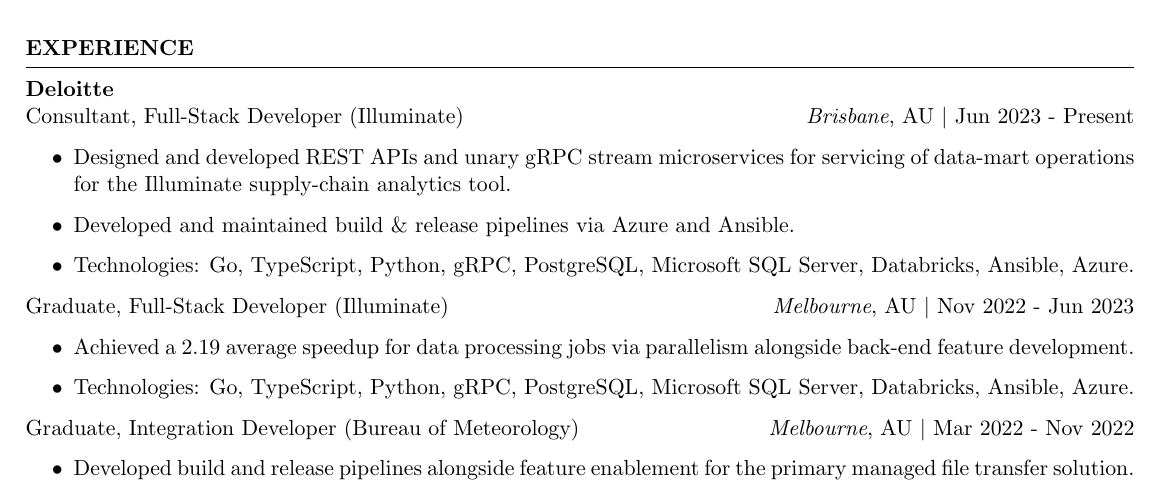
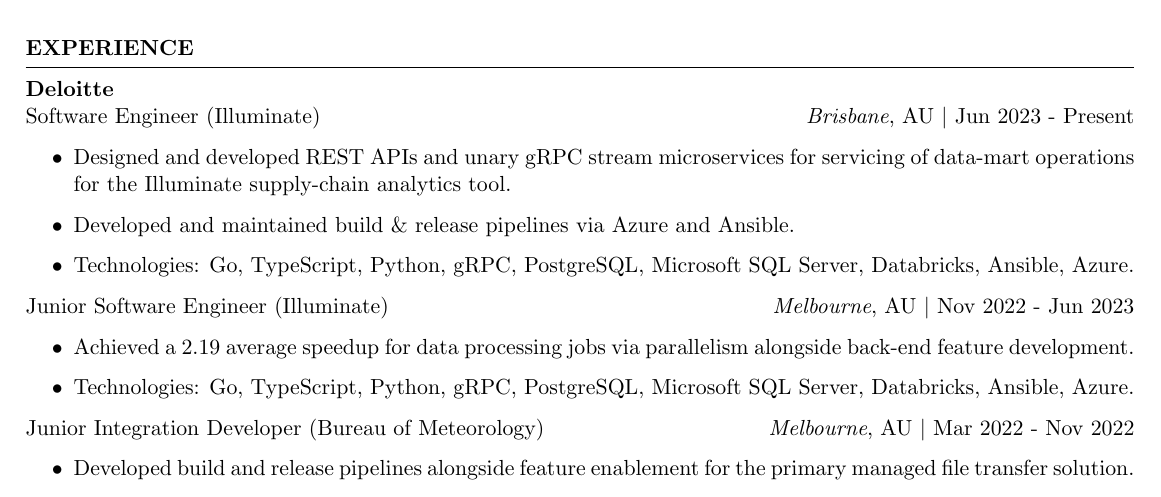
Before and after one commit to jamestkelly/resume, a LaTeX CV (main.tex): part of the page, cut so that both start at the same text. Compiled offline with pdfLaTeX.

Commit message:
chore: made job titles at Deloitte less ambiguous

```diff
--- a/main.tex
+++ b/main.tex
@@ -19,18 +19,18 @@
 
    \begin{rSection}{EXPERIENCE}
       \textbf{Deloitte}\\
-      Consultant, Full-Stack Developer (Illuminate) \hfill \textit{Brisbane}, AU \textbar\space Jun 2023 - Present
+      Software Engineer (Illuminate) \hfill \textit{Brisbane}, AU \textbar\space Jun 2023 - Present
       \begin{itemize}
          \item Designed and developed REST APIs and unary gRPC stream microservices for servicing of data-mart operations for the Illuminate supply-chain analytics tool.
          \item Developed and maintained build \& release pipelines via Azure and Ansible.
          \item Technologies: Go, TypeScript, Python, gRPC, PostgreSQL, Microsoft SQL Server, Databricks, Ansible, Azure.
       \end{itemize}
-      Graduate, Full-Stack Developer (Illuminate) \hfill \textit{Melbourne}, AU \textbar\space Nov 2022 - Jun 2023
+      Junior Software Engineer (Illuminate) \hfill \textit{Melbourne}, AU \textbar\space Nov 2022 - Jun 2023
       \begin{itemize}
          \item Achieved a 2.19 average speedup for data processing jobs via parallelism alongside back-end feature development.
          \item Technologies: Go, TypeScript, Python, gRPC, PostgreSQL, Microsoft SQL Server, Databricks, Ansible, Azure.
       \end{itemize}
-      Graduate, Integration Developer (Bureau of Meteorology) \hfill \textit{Melbourne}, AU \textbar\space Mar 2022 - Nov 2022
+      Junior Integration Developer (Bureau of Meteorology) \hfill \textit{Melbourne}, AU \textbar\space Mar 2022 - Nov 2022
       \begin{itemize}
          \item Developed build and release pipelines alongside feature enablement for the primary managed file transfer solution.
          \item Technologies: Python, Ansible, Kubernetes, Amazon Web Services, RedHat OpenShift.
```
Also changed, not shown: main.pdf.
